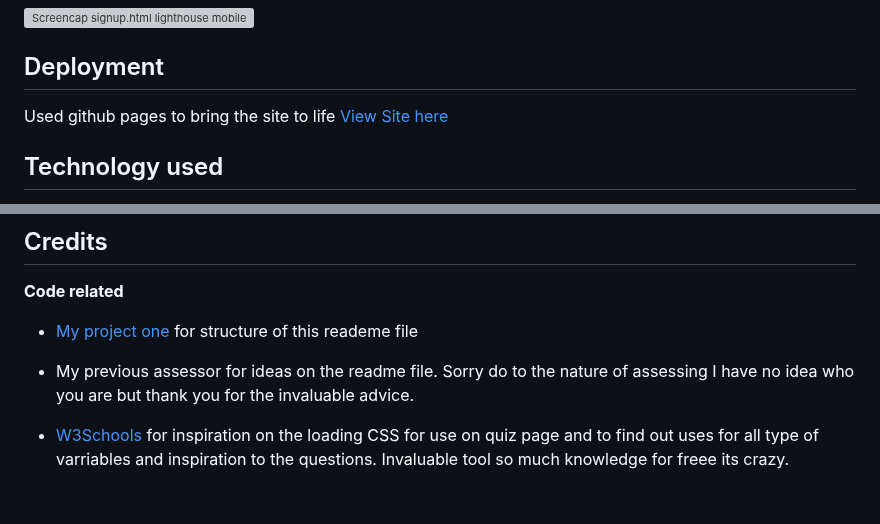
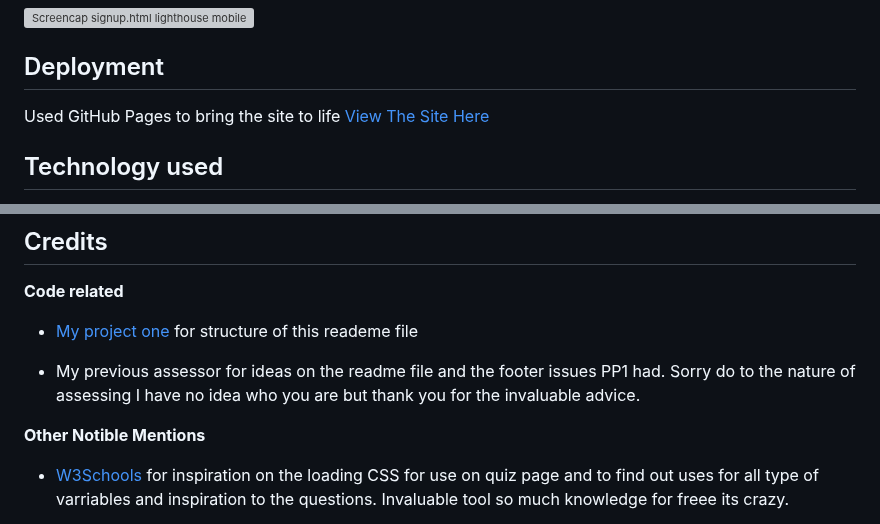
Before and after one commit to Danger0101/JavaScript-Quiz-PP2, a Markdown page: README.md, 2 parts joined by grey strips. GitHub-like rendering; blank space fills up the shorter version; grey boxes are pictures that could not be loaded.

```diff
--- a/README.md
+++ b/README.md
@@ -223,7 +224,7 @@ All Scripts checked with [JSHint](https://jshint.com/)
 ![Screencap signup.html lighthouse mobile](./assets/images/readme/lighthouse/404/404mobilelh.png)
 
 ## Deployment
-Used github pages to bring the site to life [View Site here](https://danger0101.github.io/JavaScript-Quiz-PP2/index.html)
+Used GitHub Pages to bring the site to life [View The Site Here](https://danger0101.github.io/JavaScript-Quiz-PP2/index.html)
 
 ## Technology used
 - [HTML](https://www.w3schools.com/html/default.asp)
@@ -261,8 +262,9 @@ Used github pages to bring the site to life [View Site here](https://danger0101.
 **Code related**
 - [My project one](https://github.com/Danger0101/Meaningful_Careers_P1) for structure of this reademe file
 
-- My previous assessor for ideas on the readme file. Sorry do to the nature of assessing I have no idea who you are but thank you for the invaluable advice.
+- My previous assessor for ideas on the readme file and the footer issues PP1 had. Sorry do to the nature of assessing I have no idea who you are but thank you for the invaluable advice.
 
+**Other Notible Mentions**
 - [W3Schools](https://www.w3schools.com/) for inspiration on the loading CSS for use on quiz page and to find out uses for all type of varriables and inspiration to the questions. Invaluable tool so much knowledge for freee its crazy.
 
 - [My wife](https://www.twitch.tv/flame_121) who’s been supper supportive of this change in career for me and just being out right amazing we will get her into this one way or another I am sure.
```
Also changed, not shown: other parts of README.md (+10 -9 lines).
